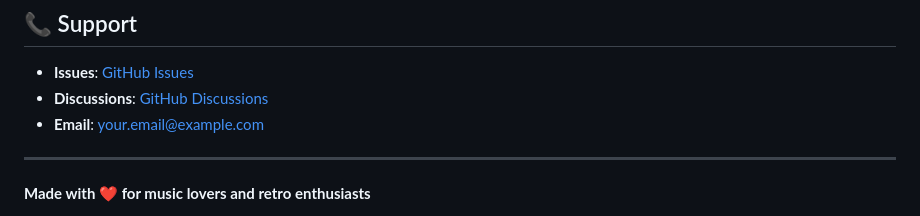
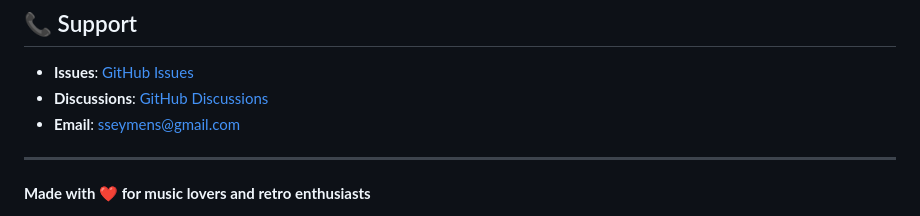
Before and after one commit to stix26/retro-music-app, a Markdown page: README.md, the part around the change. Rendered like a GitHub page.

Commit message:
Update README: Replace placeholder email with sseymens@gmail.com

```diff
--- a/README.md
+++ b/README.md
@@ -328,7 +328,7 @@ This project is licensed under the MIT License - see the [LICENSE](LICENSE) file
 
 - **Issues**: [GitHub Issues](https://github.com/yourusername/retro-music-app/issues)
 - **Discussions**: [GitHub Discussions](https://github.com/yourusername/retro-music-app/discussions)
-- **Email**: your.email@example.com
+- **Email**: sseymens@gmail.com
 
 ---
 
```
